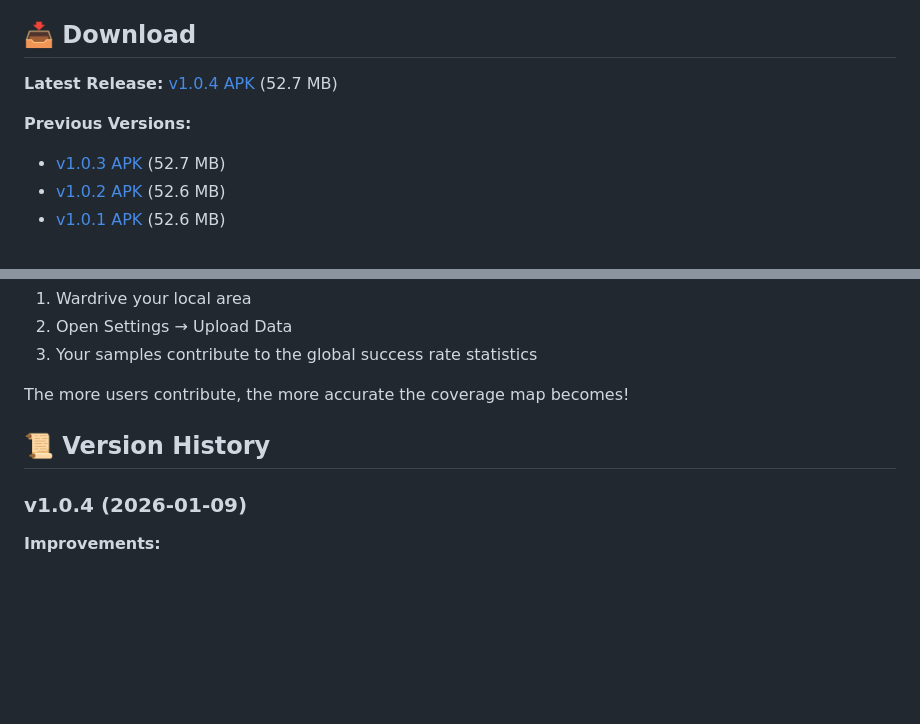
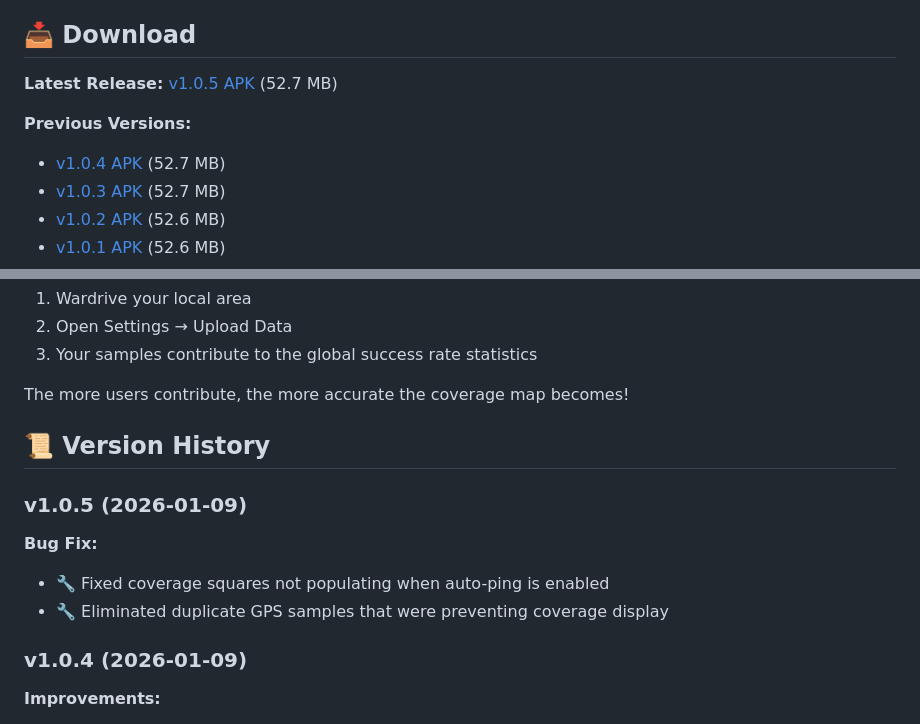
Before and after one commit to InlandNWMesh/Meshcore-Wardrive-Android, a Markdown page: README.md, 2 parts joined by grey strips. Rendered like a GitHub page; blank space fills up the shorter version.

```diff
--- a/README.md
+++ b/README.md
@@ -4,9 +4,10 @@ A mobile wardriving application for mapping MeshCore mesh network coverage in re
 
 ## 📥 Download
 
-**Latest Release:** [v1.0.4 APK](releases/meshcore_wardrive_v1.0.4.apk) (52.7 MB)
+**Latest Release:** [v1.0.5 APK](releases/meshcore_wardrive_v1.0.5.apk) (52.7 MB)
 
 **Previous Versions:**
+- [v1.0.4 APK](releases/meshcore_wardrive_v1.0.4.apk) (52.7 MB)
 - [v1.0.3 APK](releases/meshcore_wardrive_v1.0.3.apk) (52.7 MB)
 - [v1.0.2 APK](releases/meshcore_wardrive_v1.0.2.apk) (52.6 MB)
 - [v1.0.1 APK](releases/meshcore_wardrive_v1.0.1.apk) (52.6 MB)
@@ -161,6 +162,11 @@ The more users contribute, the more accurate the coverage map becomes!
 
 ## 📜 Version History
 
+### v1.0.5 (2026-01-09)
+**Bug Fix:**
+- 🔧 Fixed coverage squares not populating when auto-ping is enabled
+- 🔧 Eliminated duplicate GPS samples that were preventing coverage display
+
 ### v1.0.4 (2026-01-09)
 **Improvements:**
 - ✨ Increased map zoom out range for better overview
```
Also changed, not shown: CHANGELOG.md (+11 -0 lines).
